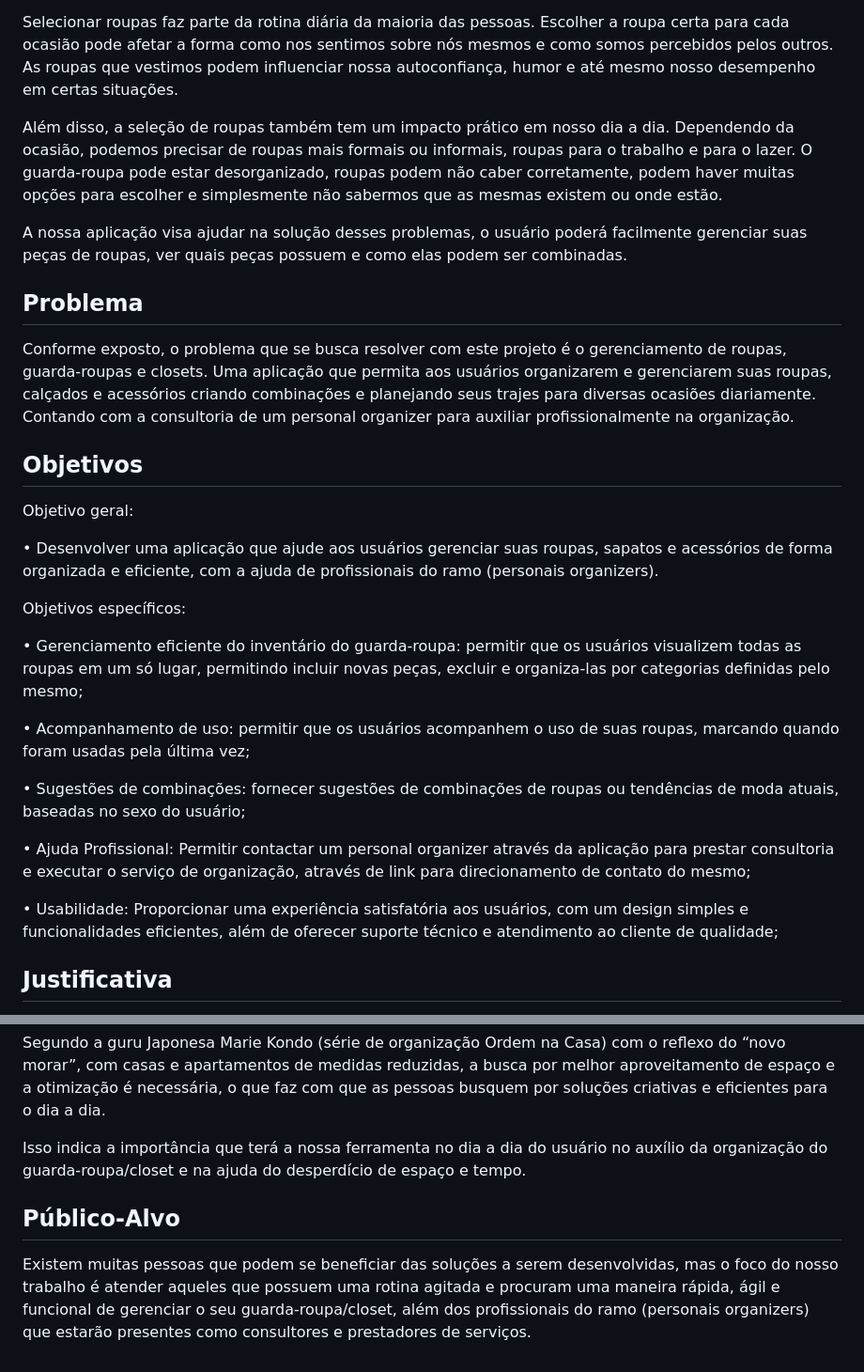
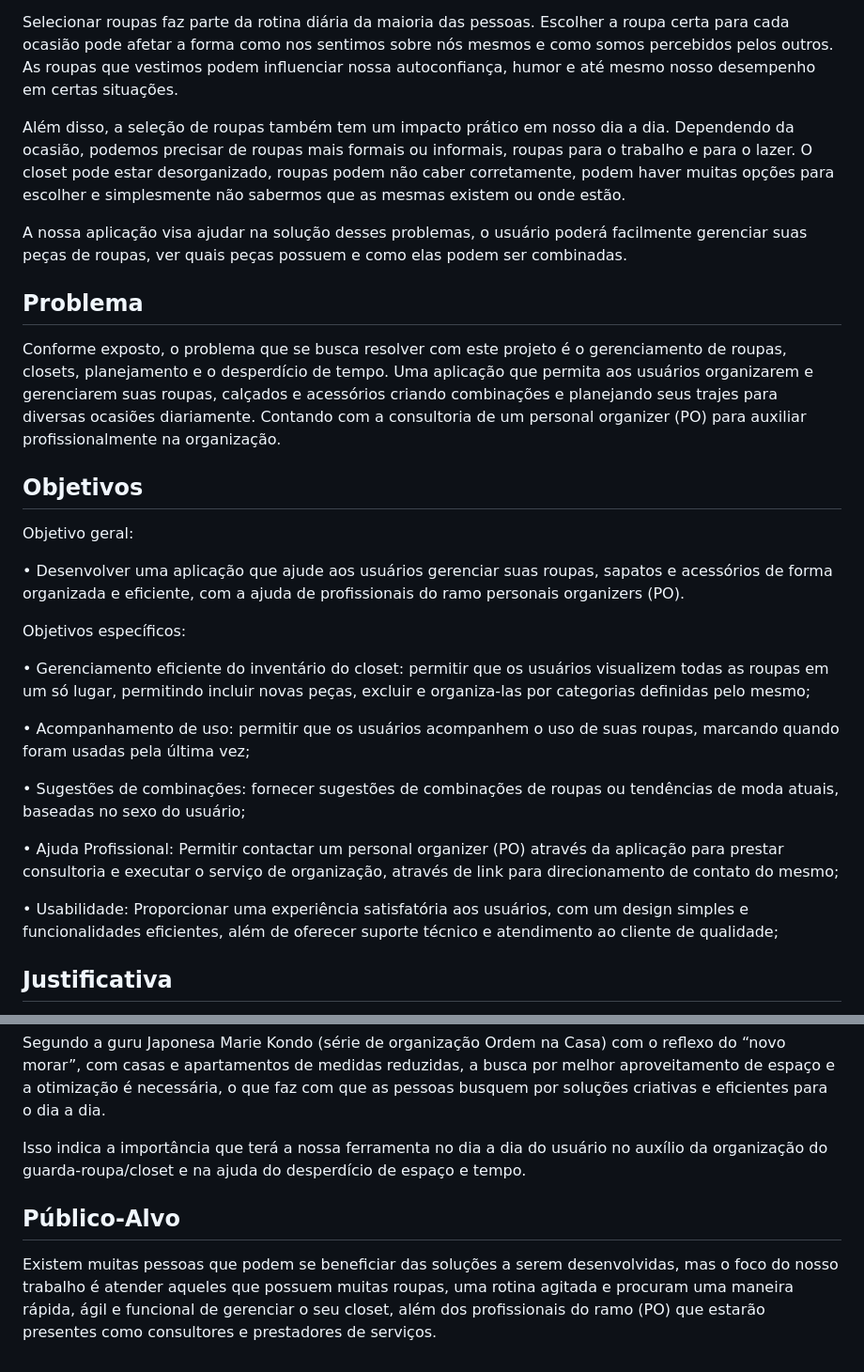
Before and after one commit to ICEI-PUC-Minas-PMV-ADS/pmv-ads-2023-1-e1-proj-web-t11-pmv-ads-2023-1-e1-proj-web-t11-05, a Markdown page: docs/01-Documentação de Contexto.md, 2 parts joined by grey strips. Shown at 94% size. Drawn GitHub-style.

```diff
--- a/docs/01-Documentação de Contexto.md
+++ b/docs/01-Documentação de Contexto.md
@@ -6,33 +6,31 @@ Com isso vemos a necessidade de simplificar nossas vidas, muitas pessoas estão
 
 Selecionar roupas faz parte da rotina diária da maioria das pessoas. Escolher a roupa certa para cada ocasião pode afetar a forma como nos sentimos sobre nós mesmos e como somos percebidos pelos outros. As roupas que vestimos podem influenciar nossa autoconfiança, humor e até mesmo nosso desempenho em certas situações.
 
-Além disso, a seleção de roupas também tem um impacto prático em nosso dia a dia. Dependendo da ocasião, podemos precisar de roupas mais formais ou informais, roupas para o trabalho e para o lazer. O guarda-roupa pode estar desorganizado, roupas podem não caber corretamente, podem haver muitas opções para escolher e simplesmente não sabermos que as mesmas existem ou onde estão.
+Além disso, a seleção de roupas também tem um impacto prático em nosso dia a dia. Dependendo da ocasião, podemos precisar de roupas mais formais ou informais, roupas para o trabalho e para o lazer. O closet pode estar desorganizado, roupas podem não caber corretamente, podem haver muitas opções para escolher e simplesmente não sabermos que as mesmas existem ou onde estão.
 
 A nossa aplicação visa ajudar na solução desses problemas, o usuário poderá facilmente gerenciar suas peças de roupas, ver quais peças possuem e como elas podem ser combinadas.
 
+## Problema
 
-## Problema
-Conforme exposto, o problema que se busca resolver com este projeto é o gerenciamento de roupas, guarda-roupas e closets. Uma aplicação que permita aos usuários organizarem e gerenciarem suas roupas, calçados e acessórios criando combinações e planejando seus trajes para diversas ocasiões diariamente. Contando com a consultoria de um personal organizer para auxiliar profissionalmente na organização.
-
+Conforme exposto, o problema que se busca resolver com este projeto é o gerenciamento de roupas, closets, planejamento e o desperdício de tempo. Uma aplicação que permita aos usuários organizarem e gerenciarem suas roupas, calçados e acessórios criando combinações e planejando seus trajes para diversas ocasiões diariamente. Contando com a consultoria de um personal organizer (PO) para auxiliar profissionalmente na organização.
 
 ## Objetivos
 
 Objetivo geral:
 
-•	Desenvolver uma aplicação que ajude aos usuários gerenciar suas roupas, sapatos e acessórios de forma organizada e eficiente, com a ajuda de profissionais do ramo (personais organizers).
+•	Desenvolver uma aplicação que ajude aos usuários gerenciar suas roupas, sapatos e acessórios de forma organizada e eficiente, com a ajuda de profissionais do ramo personais organizers (PO).
 
 Objetivos específicos:
 
-•	Gerenciamento eficiente do inventário do guarda-roupa: permitir que os usuários visualizem todas as roupas em um só lugar, permitindo incluir novas peças, excluir e organiza-las por categorias definidas pelo mesmo;
+•	Gerenciamento eficiente do inventário do closet: permitir que os usuários visualizem todas as roupas em um só lugar, permitindo incluir novas peças, excluir e organiza-las por categorias definidas pelo mesmo;
 
 •	Acompanhamento de uso: permitir que os usuários acompanhem o uso de suas roupas, marcando quando foram usadas pela última vez;
 
 •	Sugestões de combinações: fornecer sugestões de combinações de roupas ou tendências de moda atuais, baseadas no sexo do usuário;
 
-•	Ajuda Profissional: Permitir contactar um personal organizer através da aplicação para prestar consultoria e executar o serviço de organização, através de link para direcionamento de contato do mesmo;
+•	Ajuda Profissional: Permitir contactar um personal organizer (PO) através da aplicação para prestar consultoria e executar o serviço de organização, através de link para direcionamento de contato do mesmo;
 
 •	Usabilidade: Proporcionar uma experiência satisfatória aos usuários, com um design simples e funcionalidades eficientes, além de oferecer suporte técnico e atendimento ao cliente de qualidade;
-
 
 ## Justificativa
 
@@ -42,7 +40,6 @@ Segundo a guru Japonesa Marie Kondo (série de organização Ordem na Casa) com
 
 Isso indica a importância que terá a nossa ferramenta no dia a dia do usuário no auxílio da organização do guarda-roupa/closet e na ajuda do desperdício de espaço e tempo.
 
-
 ## Público-Alvo
 
-Existem muitas pessoas que podem se beneficiar das soluções a serem desenvolvidas, mas o foco do nosso trabalho é atender aqueles que possuem uma rotina agitada e procuram uma maneira rápida, ágil e funcional de gerenciar o seu guarda-roupa/closet, além dos profissionais do ramo (personais organizers) que estarão presentes como consultores e prestadores de serviços.
+Existem muitas pessoas que podem se beneficiar das soluções a serem desenvolvidas, mas o foco do nosso trabalho é atender aqueles que possuem muitas roupas, uma rotina agitada e procuram uma maneira rápida, ágil e funcional de gerenciar o seu closet, além dos profissionais do ramo (PO) que estarão presentes como consultores e prestadores de serviços.
```
